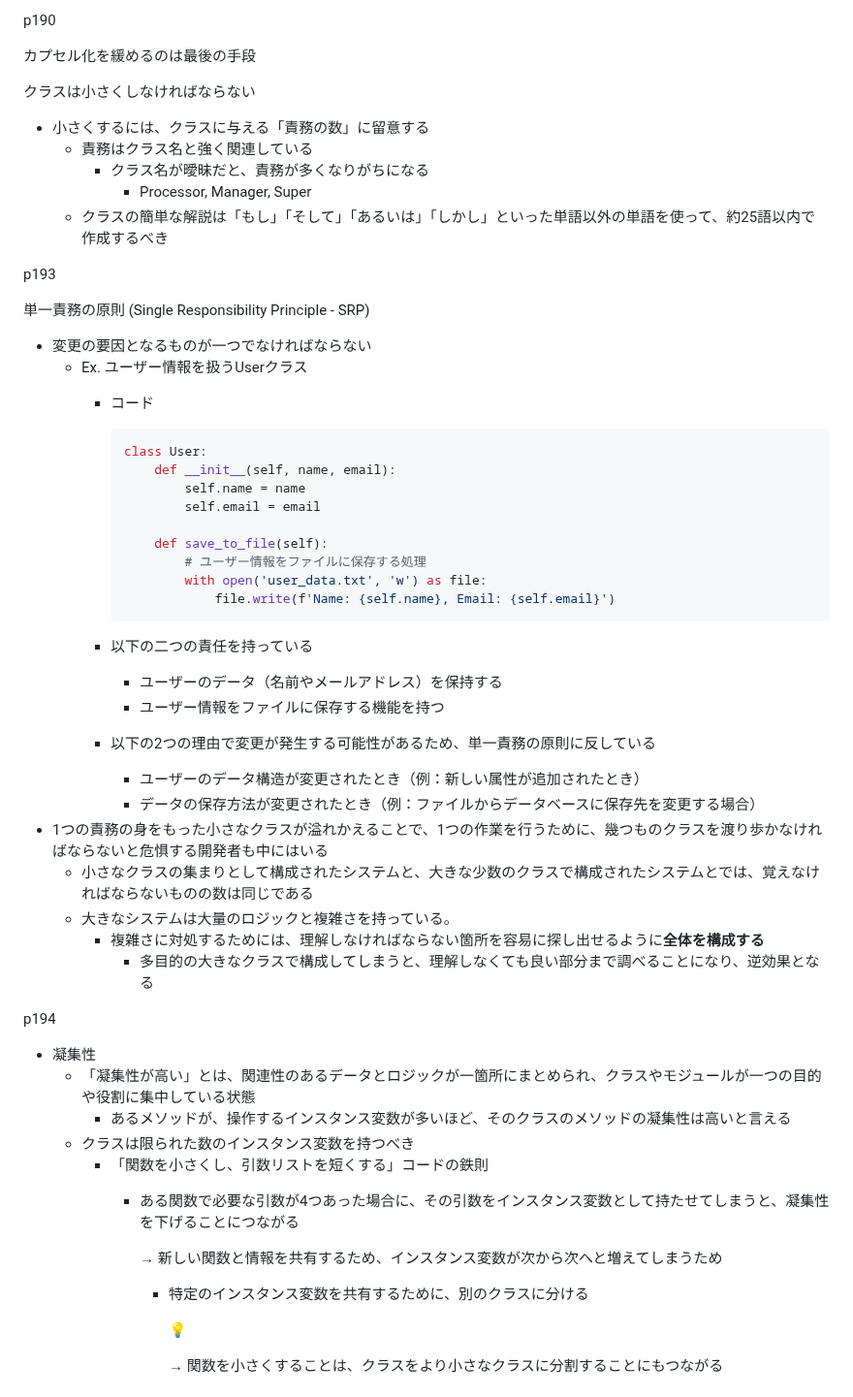
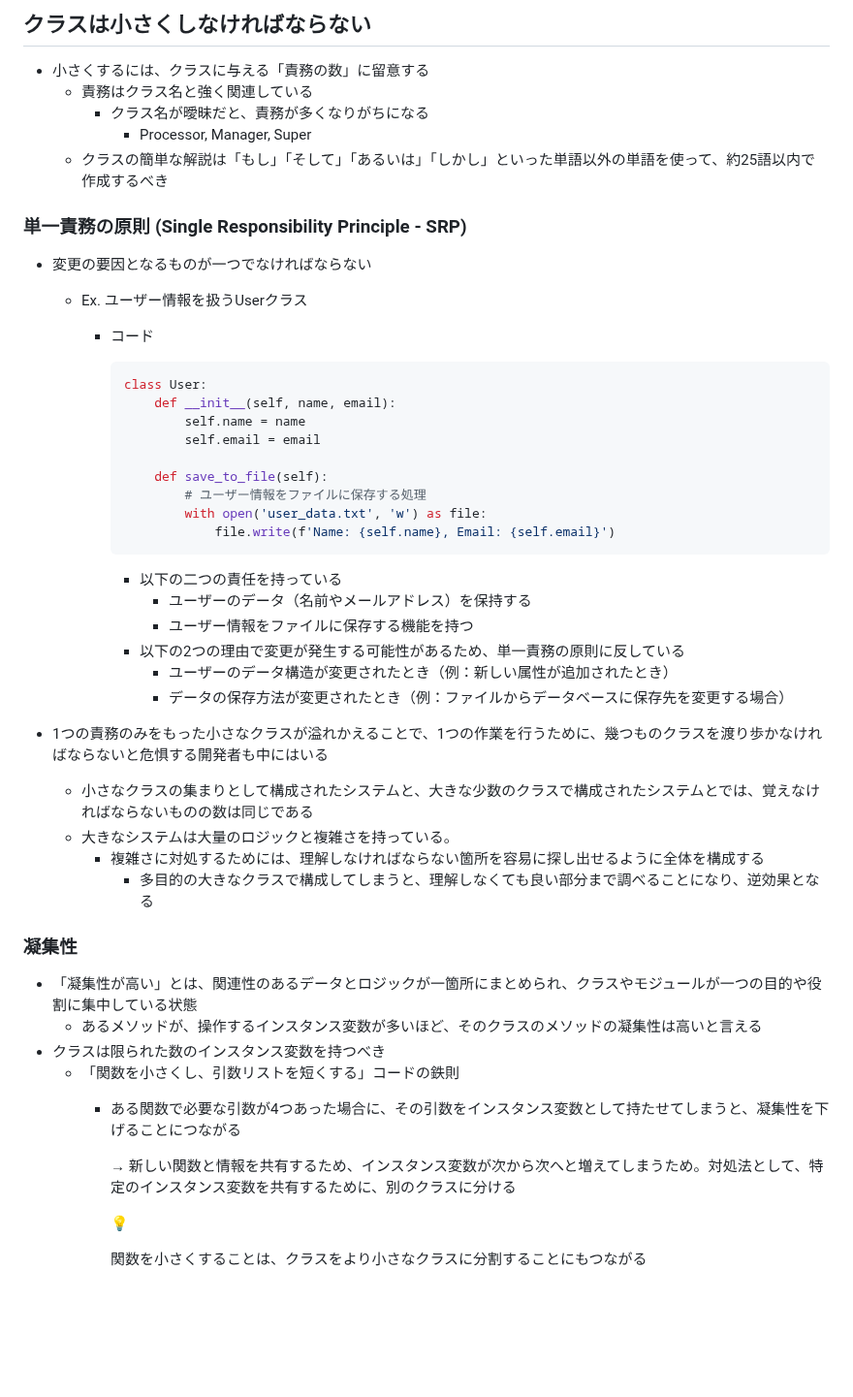
Before and after one commit to Ryutaro-horiuchi/self-development, a Markdown page: code/Clean Code/第10章 クラス.md, the part around one of its changes. Shown at 97% size. Drawn GitHub-style; blank space fills up the shorter version.

Commit message:
CleanCode 17日目

````diff
--- a/code/Clean Code/第10章 クラス.md
+++ b/code/Clean Code/第10章 クラス.md
@@ -1,8 +1,4 @@
-p190
-
-カプセル化を緩めるのは最後の手段
-
-クラスは小さくしなければならない
+## クラスは小さくしなければならない
 
 - 小さくするには、クラスに与える「責務の数」に留意する
     - 責務はクラス名と強く関連している
@@ -10,9 +6,7 @@ p190
             - Processor, Manager, Super
     - クラスの簡単な解説は「もし」「そして」「あるいは」「しかし」といった単語以外の単語を使って、約25語以内で作成するべき
 
-p193
-
-単一責務の原則 (Single Responsibility Principle - SRP)
+### 単一責務の原則 (Single Responsibility Principle - SRP)
 
 - 変更の要因となるものが一つでなければならない
     - Ex. ユーザー情報を扱うUserクラス
@@ -30,33 +24,33 @@ p193
                         file.write(f'Name: {self.name}, Email: {self.email}')
             ```
 
-        - 以下の二つの責任を持っている
-            - ユーザーのデータ（名前やメールアドレス）を保持する
-            - ユーザー情報をファイルに保存する機能を持つ
-        - 以下の2つの理由で変更が発生する可能性があるため、単一責務の原則に反している
-            - ユーザーのデータ構造が変更されたとき（例：新しい属性が追加されたとき）
-            - データの保存方法が変更されたとき（例：ファイルからデータベースに保存先を変更する場合）
-- 1つの責務の身をもった小さなクラスが溢れかえることで、1つの作業を行うために、幾つものクラスを渡り歩かなければならないと危惧する開発者も中にはいる
+            - 以下の二つの責任を持っている
+                - ユーザーのデータ（名前やメールアドレス）を保持する
+                - ユーザー情報をファイルに保存する機能を持つ
+            - 以下の2つの理由で変更が発生する可能性があるため、単一責務の原則に反している
+                - ユーザーのデータ構造が変更されたとき（例：新しい属性が追加されたとき）
+                - データの保存方法が変更されたとき（例：ファイルからデータベースに保存先を変更する場合）
+
+- 1つの責務のみをもった小さなクラスが溢れかえることで、1つの作業を行うために、幾つものクラスを渡り歩かなければならないと危惧する開発者も中にはいる
     - 小さなクラスの集まりとして構成されたシステムと、大きな少数のクラスで構成されたシステムとでは、覚えなければならないものの数は同じである
     - 大きなシステムは大量のロジックと複雑さを持っている。
-        - 複雑さに対処するためには、理解しなければならない箇所を容易に探し出せるように**全体を構成する**
+        - 複雑さに対処するためには、理解しなければならない箇所を容易に探し出せるように全体を構成する
             - 多目的の大きなクラスで構成してしまうと、理解しなくても良い部分まで調べることになり、逆効果となる
 
-p194
+### 凝集性
 
-- 凝集性
-    - 「凝集性が高い」とは、関連性のあるデータとロジックが一箇所にまとめられ、クラスやモジュールが一つの目的や役割に集中している状態
-        - あるメソッドが、操作するインスタンス変数が多いほど、そのクラスのメソッドの凝集性は高いと言える
-    - クラスは限られた数のインスタンス変数を持つべき
-        - 「関数を小さくし、引数リストを短くする」コードの鉄則
-            - ある関数で必要な引数が4つあった場合に、その引数をインスタンス変数として持たせてしまうと、凝集性を下げることにつながる
+- 「凝集性が高い」とは、関連性のあるデータとロジックが一箇所にまとめられ、クラスやモジュールが一つの目的や役割に集中している状態
+    - あるメソッドが、操作するインスタンス変数が多いほど、そのクラスのメソッドの凝集性は高いと言える
+- クラスは限られた数のインスタンス変数を持つべき
+    - 「関数を小さくし、引数リストを短くする」コードの鉄則
+        - ある関数で必要な引数が4つあった場合に、その引数をインスタンス変数として持たせてしまうと、凝集性を下げることにつながる
 
-                → 新しい関数と情報を共有するため、インスタンス変数が次から次へと増えてしまうため
+            → 新しい関数と情報を共有するため、インスタンス変数が次から次へと増えてしまうため。対処法として、特定のインスタンス変数を共有するために、別のクラスに分ける
 
-                - 特定のインスタンス変数を共有するために、別のクラスに分ける
+            <aside>
+            💡
 
-                    <aside>
-                    💡
+            関数を小さくすることは、クラスをより小さなクラスに分割することにもつながる
 
-                    → 関数を小さくすることは、クラスをより小さなクラスに分割することにもつながる
+            </aside>
 
````
Also changed, not shown: other parts of code/Clean Code/第10章 クラス.md (+86 -1 lines), code/Clean Code/第11章 システム.md (added, +47 -0 lines).
